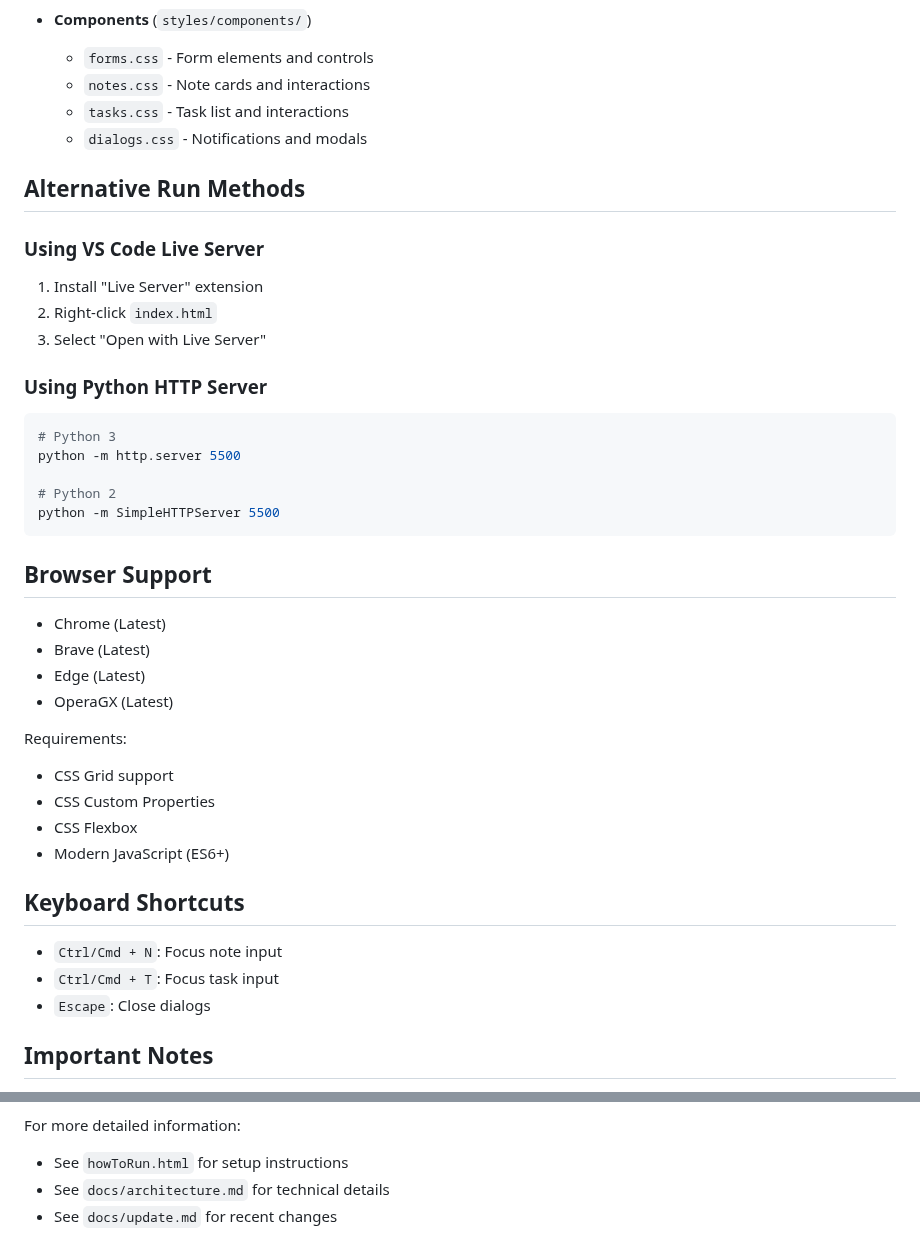
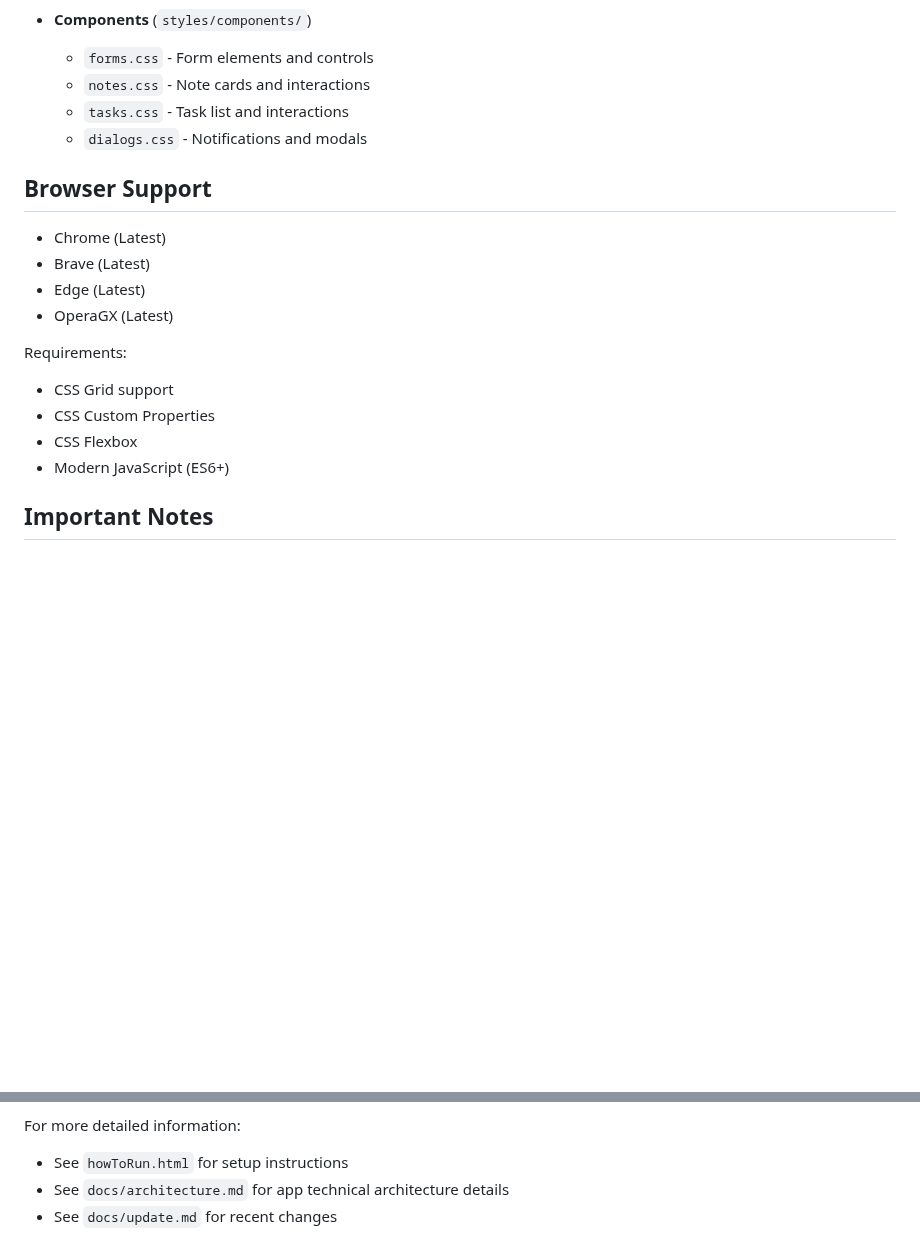
Before and after one commit to haikalllp/PurpleNotes, a Markdown page: README.md, 2 parts joined by grey strips. Drawn GitHub-style; blank space fills up the shorter version.

````diff
--- a/README.md
+++ b/README.md
@@ -96,22 +96,6 @@ The project uses a modular CSS architecture:
   - `tasks.css` - Task list and interactions
   - `dialogs.css` - Notifications and modals
 
-## Alternative Run Methods
-
-### Using VS Code Live Server
-1. Install "Live Server" extension
-2. Right-click `index.html`
-3. Select "Open with Live Server"
-
-### Using Python HTTP Server
-```bash
-# Python 3
-python -m http.server 5500
-
-# Python 2
-python -m SimpleHTTPServer 5500
-```
-
 ## Browser Support
 
 - Chrome (Latest)
@@ -124,12 +108,6 @@ Requirements:
 - CSS Custom Properties
 - CSS Flexbox
 - Modern JavaScript (ES6+)
-
-## Keyboard Shortcuts
-
-- `Ctrl/Cmd + N`: Focus note input
-- `Ctrl/Cmd + T`: Focus task input
-- `Escape`: Close dialogs
 
 ## Important Notes
 
@@ -163,5 +141,5 @@ Requirements:
 
 For more detailed information:
 - See `howToRun.html` for setup instructions
-- See `docs/architecture.md` for technical details
+- See `docs/architecture.md` for app technical architecture details
 - See `docs/update.md` for recent changes
````
